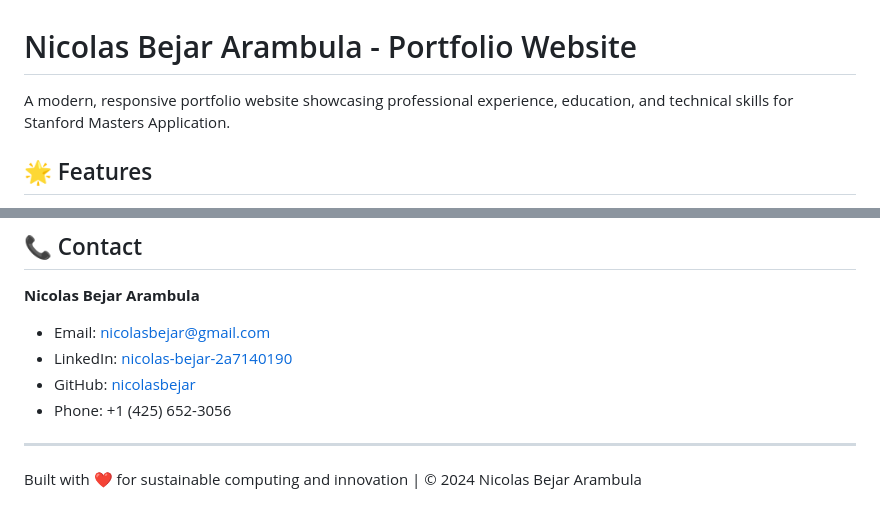
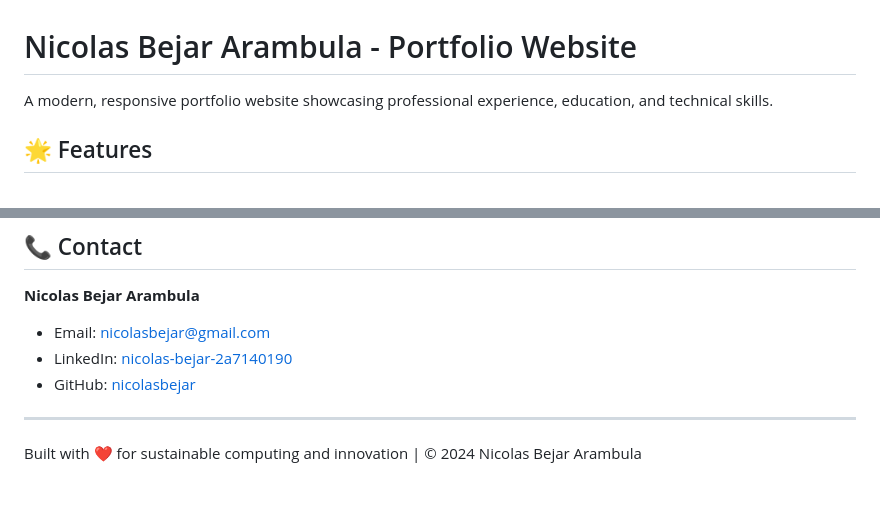
Before and after one commit to nicolasbejar/portafolio, a Markdown page: README.md, 2 parts joined by grey strips. GitHub-like rendering.

```diff
--- a/README.md
+++ b/README.md
@@ -1,6 +1,6 @@
 # Nicolas Bejar Arambula - Portfolio Website
 
-A modern, responsive portfolio website showcasing professional experience, education, and technical skills for Stanford Masters Application.
+A modern, responsive portfolio website showcasing professional experience, education, and technical skills.
 
 ## 🌟 Features
 
@@ -189,8 +189,8 @@ This project is open source and available under the [MIT License](LICENSE).
 - Email: nicolasbejar@gmail.com
 - LinkedIn: [nicolas-bejar-2a7140190](https://linkedin.com/in/nicolas-bejar-2a7140190)
 - GitHub: [nicolasbejar](https://github.com/nicolasbejar)
-- Phone: +1 (425) 652-3056
 
 ---
 
+
 Built with ❤️ for sustainable computing and innovation | © 2024 Nicolas Bejar Arambula
```
